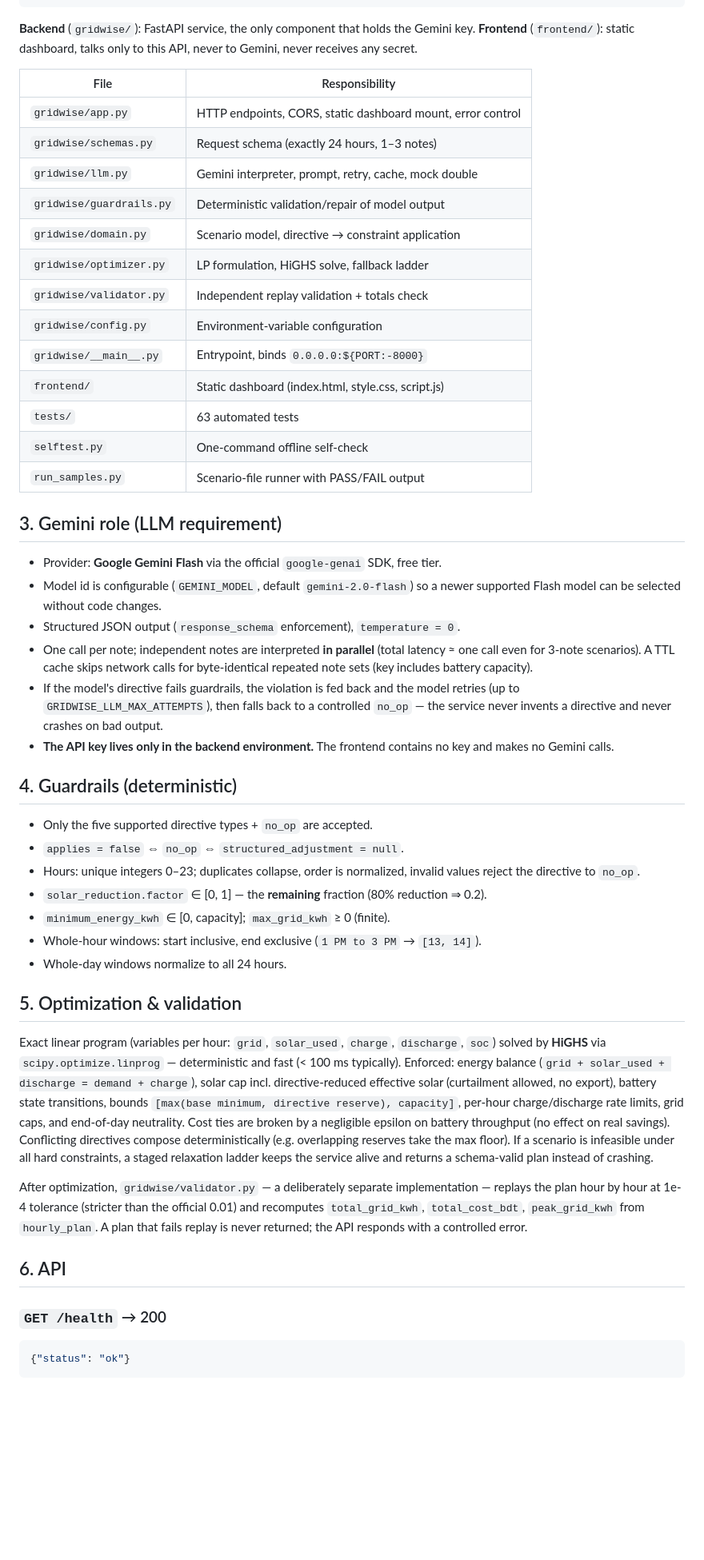
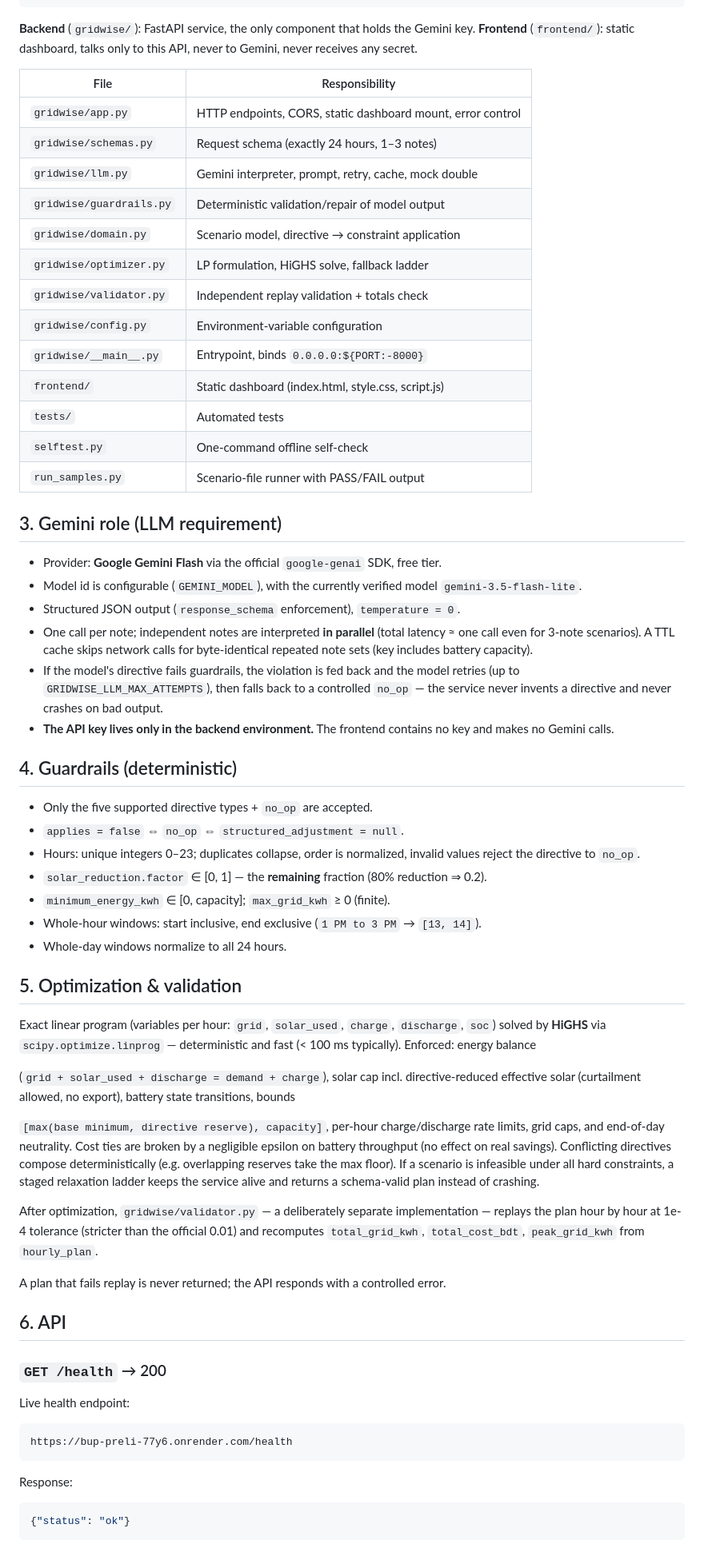
Before and after one commit to arifinrupom22/BUP-Preli, a Markdown page: README.md, the part around one of its changes. Shown at 80% size. GitHub-like rendering; blank space fills up the shorter version.

Commit message:
Update project README

````diff
--- a/README.md
+++ b/README.md
@@ -59,75 +92,67 @@ Independent replay validator ────────── hour-by-hour energy
 JSON response (Problem Statement Section 10 contract)
 ```
 
-**Backend** (`gridwise/`): FastAPI service, the only component that holds the Gemini
-key. **Frontend** (`frontend/`): static dashboard, talks only to this API, never to
-Gemini, never receives any secret.
+**Backend** (`gridwise/`): FastAPI service, the only component that holds the Gemini key. **Frontend** (`frontend/`): static dashboard, talks only to this API, never to Gemini, never receives any secret.
 
-| File | Responsibility |
-| --- | --- |
-| `gridwise/app.py` | HTTP endpoints, CORS, static dashboard mount, error control |
-| `gridwise/schemas.py` | Request schema (exactly 24 hours, 1–3 notes) |
-| `gridwise/llm.py` | Gemini interpreter, prompt, retry, cache, mock double |
-| `gridwise/guardrails.py` | Deterministic validation/repair of model output |
-| `gridwise/domain.py` | Scenario model, directive → constraint application |
-| `gridwise/optimizer.py` | LP formulation, HiGHS solve, fallback ladder |
-| `gridwise/validator.py` | Independent replay validation + totals check |
-| `gridwise/config.py` | Environment-variable configuration |
-| `gridwise/__main__.py` | Entrypoint, binds `0.0.0.0:${PORT:-8000}` |
-| `frontend/` | Static dashboard (index.html, style.css, script.js) |
-| `tests/` | 63 automated tests |
-| `selftest.py` | One-command offline self-check |
-| `run_samples.py` | Scenario-file runner with PASS/FAIL output |
+| File                     | Responsibility                                              |
+| ------------------------ | ----------------------------------------------------------- |
+| `gridwise/app.py`        | HTTP endpoints, CORS, static dashboard mount, error control |
+| `gridwise/schemas.py`    | Request schema (exactly 24 hours, 1–3 notes)                |
+| `gridwise/llm.py`        | Gemini interpreter, prompt, retry, cache, mock double       |
+| `gridwise/guardrails.py` | Deterministic validation/repair of model output             |
+| `gridwise/domain.py`     | Scenario model, directive → constraint application          |
+| `gridwise/optimizer.py`  | LP formulation, HiGHS solve, fallback ladder                |
+| `gridwise/validator.py`  | Independent replay validation + totals check                |
+| `gridwise/config.py`     | Environment-variable configuration                          |
+| `gridwise/__main__.py`   | Entrypoint, binds `0.0.0.0:${PORT:-8000}`                   |
+| `frontend/`              | Static dashboard (index.html, style.css, script.js)         |
+| `tests/`                 | Automated tests                                             |
+| `selftest.py`            | One-command offline self-check                              |
+| `run_samples.py`         | Scenario-file runner with PASS/FAIL output                  |
 
 ## 3. Gemini role (LLM requirement)
 
-- Provider: **Google Gemini Flash** via the official `google-genai` SDK, free tier.
-- Model id is configurable (`GEMINI_MODEL`, default `gemini-2.0-flash`) so a newer
-  supported Flash model can be selected without code changes.
-- Structured JSON output (`response_schema` enforcement), `temperature = 0`.
-- One call per note; independent notes are interpreted **in parallel** (total latency
-  ≈ one call even for 3-note scenarios). A TTL cache skips network calls for
-  byte-identical repeated note sets (key includes battery capacity).
-- If the model's directive fails guardrails, the violation is fed back and the model
-  retries (up to `GRIDWISE_LLM_MAX_ATTEMPTS`), then falls back to a controlled
-  `no_op` — the service never invents a directive and never crashes on bad output.
-- **The API key lives only in the backend environment.** The frontend contains no key
-  and makes no Gemini calls.
+* Provider: **Google Gemini Flash** via the official `google-genai` SDK, free tier.
+* Model id is configurable (`GEMINI_MODEL`), with the currently verified model `gemini-3.5-flash-lite`.
+* Structured JSON output (`response_schema` enforcement), `temperature = 0`.
+* One call per note; independent notes are interpreted **in parallel** (total latency ≈ one call even for 3-note scenarios). A TTL cache skips network calls for byte-identical repeated note sets (key includes battery capacity).
+* If the model's directive fails guardrails, the violation is fed back and the model retries (up to `GRIDWISE_LLM_MAX_ATTEMPTS`), then falls back to a controlled `no_op` — the service never invents a directive and never crashes on bad output.
+* **The API key lives only in the backend environment.** The frontend contains no key and makes no Gemini calls.
 
 ## 4. Guardrails (deterministic)
 
-- Only the five supported directive types + `no_op` are accepted.
-- `applies = false` ⇔ `no_op` ⇔ `structured_adjustment = null`.
-- Hours: unique integers 0–23; duplicates collapse, order is normalized, invalid
-  values reject the directive to `no_op`.
-- `solar_reduction.factor` ∈ [0, 1] — the **remaining** fraction (80% reduction ⇒ 0.2).
-- `minimum_energy_kwh` ∈ [0, capacity]; `max_grid_kwh` ≥ 0 (finite).
-- Whole-hour windows: start inclusive, end exclusive (`1 PM to 3 PM` → `[13, 14]`).
-- Whole-day windows normalize to all 24 hours.
+* Only the five supported directive types + `no_op` are accepted.
+* `applies = false` ⇔ `no_op` ⇔ `structured_adjustment = null`.
+* Hours: unique integers 0–23; duplicates collapse, order is normalized, invalid values reject the directive to `no_op`.
+* `solar_reduction.factor` ∈ [0, 1] — the **remaining** fraction (80% reduction ⇒ 0.2).
+* `minimum_energy_kwh` ∈ [0, capacity]; `max_grid_kwh` ≥ 0 (finite).
+* Whole-hour windows: start inclusive, end exclusive (`1 PM to 3 PM` → `[13, 14]`).
+* Whole-day windows normalize to all 24 hours.
 
 ## 5. Optimization & validation
 
-Exact linear program (variables per hour: `grid`, `solar_used`, `charge`, `discharge`,
-`soc`) solved by **HiGHS** via `scipy.optimize.linprog` — deterministic and fast
-(< 100 ms typically). Enforced: energy balance
-(`grid + solar_used + discharge = demand + charge`), solar cap incl. directive-reduced
-effective solar (curtailment allowed, no export), battery state transitions, bounds
-`[max(base minimum, directive reserve), capacity]`, per-hour charge/discharge rate
-limits, grid caps, and end-of-day neutrality. Cost ties are broken by a negligible
-epsilon on battery throughput (no effect on real savings). Conflicting directives
-compose deterministically (e.g. overlapping reserves take the max floor). If a
-scenario is infeasible under all hard constraints, a staged relaxation ladder keeps
-the service alive and returns a schema-valid plan instead of crashing.
+Exact linear program (variables per hour: `grid`, `solar_used`, `charge`, `discharge`, `soc`) solved by **HiGHS** via `scipy.optimize.linprog` — deterministic and fast (< 100 ms typically). Enforced: energy balance
 
-After optimization, `gridwise/validator.py` — a deliberately separate implementation —
-replays the plan hour by hour at 1e-4 tolerance (stricter than the official 0.01) and
-recomputes `total_grid_kwh`, `total_cost_bdt`, `peak_grid_kwh` from `hourly_plan`.
+(`grid + solar_used + discharge = demand + charge`), solar cap incl. directive-reduced effective solar (curtailment allowed, no export), battery state transitions, bounds
+
+`[max(base minimum, directive reserve), capacity]`, per-hour charge/discharge rate limits, grid caps, and end-of-day neutrality. Cost ties are broken by a negligible epsilon on battery throughput (no effect on real savings). Conflicting directives compose deterministically (e.g. overlapping reserves take the max floor). If a scenario is infeasible under all hard constraints, a staged relaxation ladder keeps the service alive and returns a schema-valid plan instead of crashing.
+
+After optimization, `gridwise/validator.py` — a deliberately separate implementation — replays the plan hour by hour at 1e-4 tolerance (stricter than the official 0.01) and recomputes `total_grid_kwh`, `total_cost_bdt`, `peak_grid_kwh` from `hourly_plan`.
+
 A plan that fails replay is never returned; the API responds with a controlled error.
 
 ## 6. API
 
 ### `GET /health` → 200
 
+Live health endpoint:
+
+```text
+https://bup-preli-77y6.onrender.com/health
+```
+
+Response:
+
 ```json
 {"status": "ok"}
 ```
````
Also changed, not shown: other parts of README.md (+209 -125 lines).
